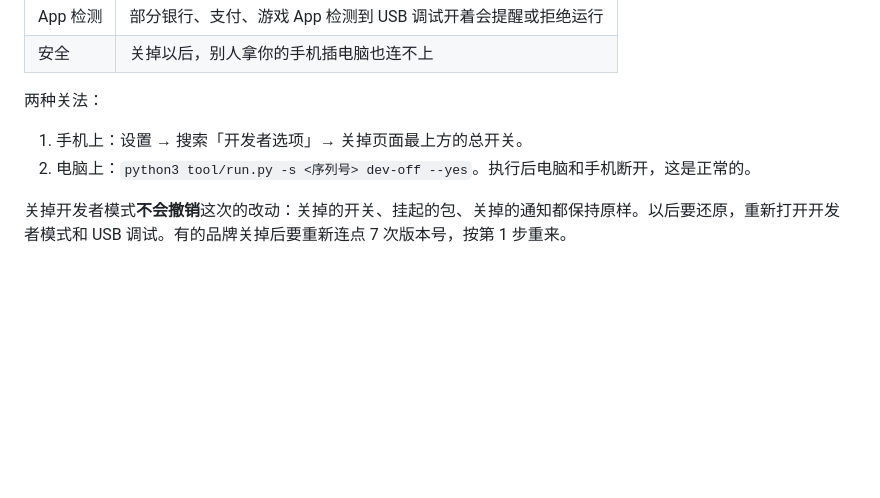
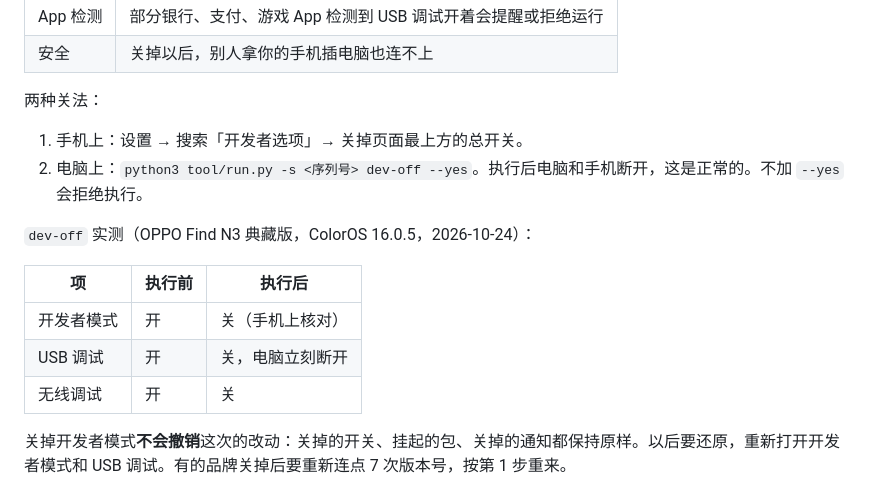
Before and after one commit to 15277126915/android-ad-cleaner, a Markdown page: docs/00-打开开发者模式.md, the part around the change. Rendered like a GitHub page; blank space fills up the shorter version.

Commit message:
dev-off 在 Find N3 实测通过，补实测记录
Co-Authored-By: Claude Opus 5.5 <noreply@anthropic.com>

```diff
--- a/docs/00-打开开发者模式.md
+++ b/docs/00-打开开发者模式.md
@@ -93,7 +93,15 @@
 两种关法：
 
 1. 手机上：设置 → 搜索「开发者选项」→ 关掉页面最上方的总开关。
-2. 电脑上：`python3 tool/run.py -s <序列号> dev-off --yes`。执行后电脑和手机断开，这是正常的。
+2. 电脑上：`python3 tool/run.py -s <序列号> dev-off --yes`。执行后电脑和手机断开，这是正常的。不加 `--yes` 会拒绝执行。
+
+`dev-off` 实测（OPPO Find N3 典藏版，ColorOS 16.0.5，2026-10-24）：
+
+| 项 | 执行前 | 执行后 |
+|---|---|---|
+| 开发者模式 | 开 | 关（手机上核对） |
+| USB 调试 | 开 | 关，电脑立刻断开 |
+| 无线调试 | 开 | 关 |
 
 关掉开发者模式**不会撤销**这次的改动：关掉的开关、挂起的包、关掉的通知都保持原样。以后要还原，重新打开开发者模式和 USB 调试。有的品牌关掉后要重新连点 7 次版本号，按第 1 步重来。
 
```
Also changed, not shown: AGENTS.md (+1 -1 lines), README.md (+1 -0 lines).
